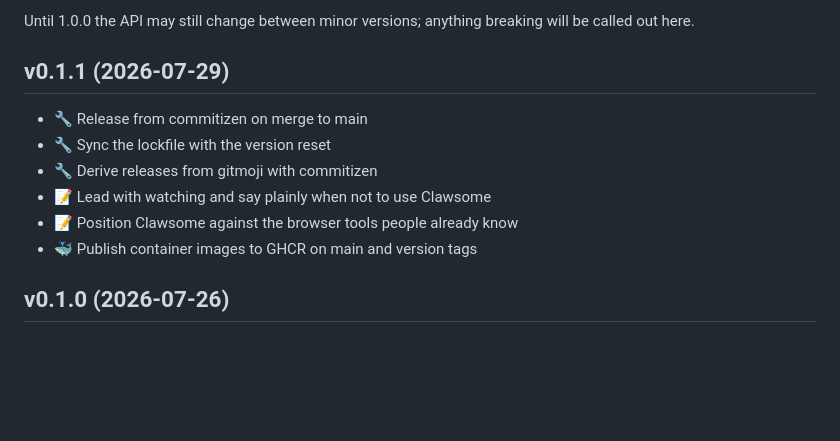
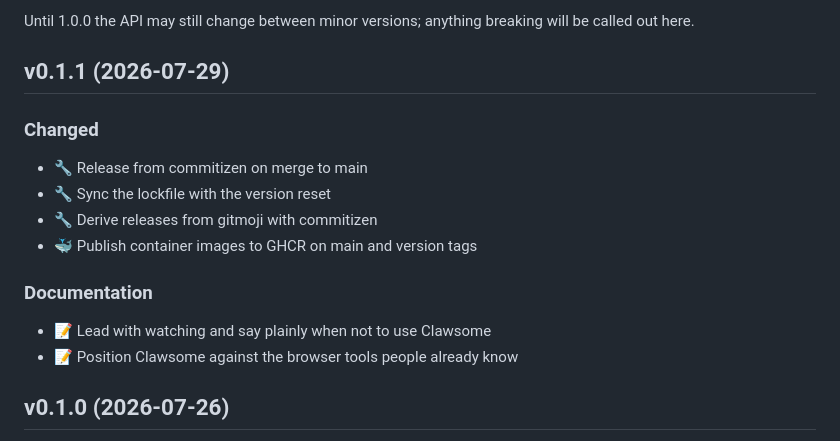
Before and after one commit to alexanderbailey/clawsome, a Markdown page: CHANGELOG.md, the part around the change. Drawn GitHub-style; blank space fills up the shorter version.

Commit message:
🔧 Section the v0.1.1 changelog entries to match

```diff
--- a/CHANGELOG.md
+++ b/CHANGELOG.md
@@ -9,13 +9,17 @@ will be called out here.
 
 ## v0.1.1 (2026-07-29)
 
+### Changed
 
 - 🔧 Release from commitizen on merge to main
 - 🔧 Sync the lockfile with the version reset
 - 🔧 Derive releases from gitmoji with commitizen
+- 🐳 Publish container images to GHCR on main and version tags
+
+### Documentation
+
 - 📝 Lead with watching and say plainly when not to use Clawsome
 - 📝 Position Clawsome against the browser tools people already know
-- 🐳 Publish container images to GHCR on main and version tags
 
 ## v0.1.0 (2026-07-26)
 
```
